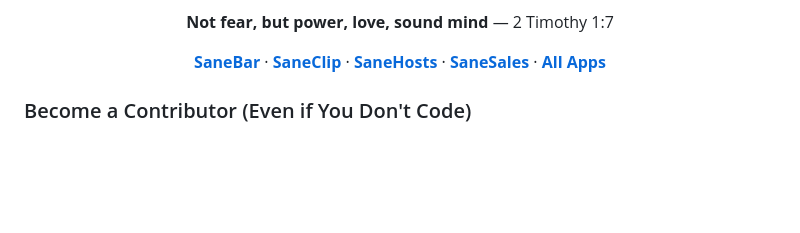
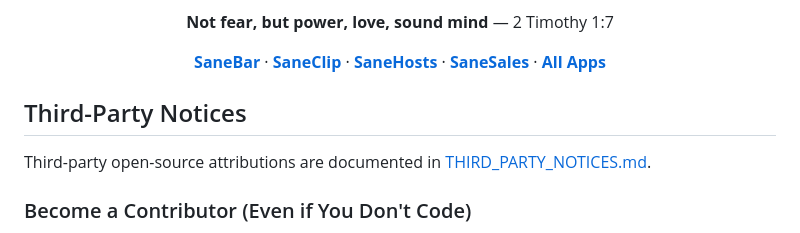
Before and after one commit to sane-apps/SaneSales, a Markdown page: README.md, the part around the change. GitHub-like rendering; blank space fills up the shorter version.

Commit message:
docs: add third-party notices link and attribution file

```diff
--- a/README.md
+++ b/README.md
@@ -210,6 +210,10 @@ See [DEVELOPMENT.md](DEVELOPMENT.md) for detailed setup, demo mode, and conventi
 
 </div>
 
+## Third-Party Notices
+
+Third-party open-source attributions are documented in [THIRD_PARTY_NOTICES.md](THIRD_PARTY_NOTICES.md).
+
 <!-- SANEAPPS_AI_CONTRIB_START -->
 ### Become a Contributor (Even if You Don't Code)
 
```
Also changed, not shown: THIRD_PARTY_NOTICES.md (added, +39 -0 lines).
